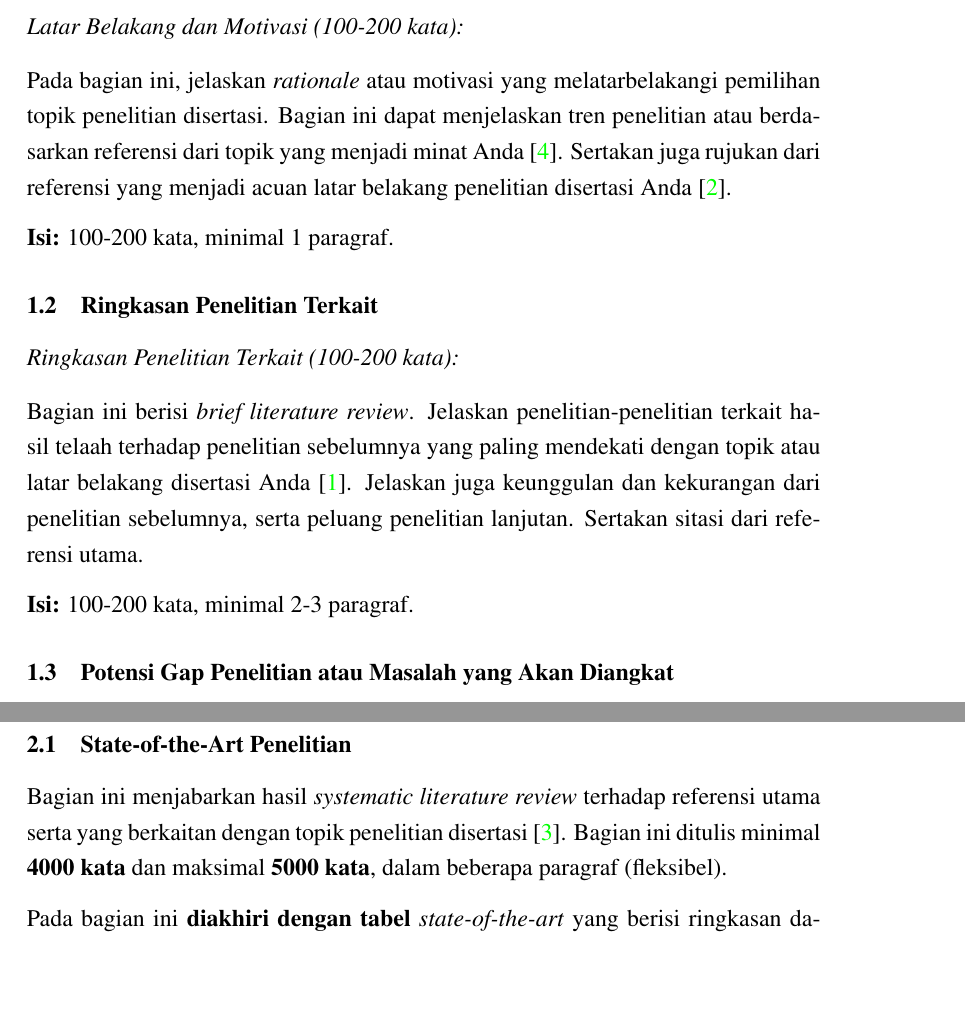
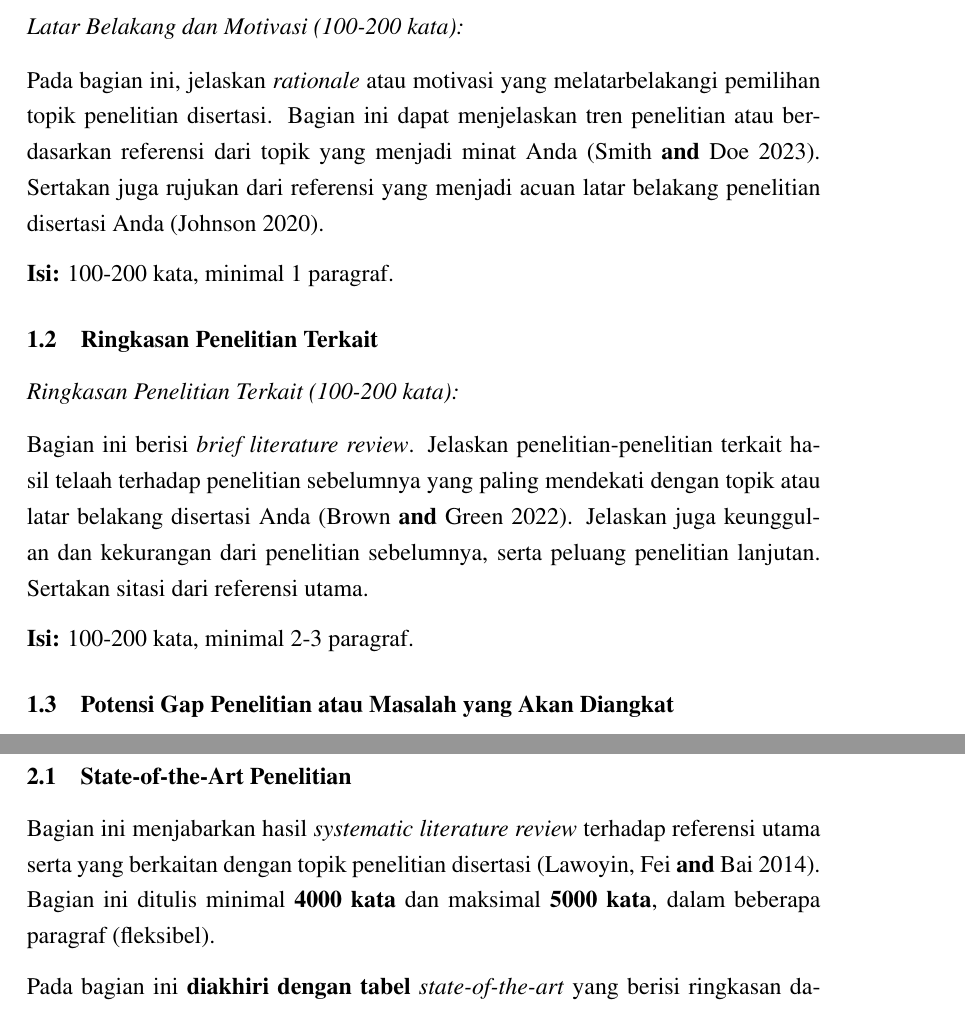
Before and after one commit to neuraldecoding/template, a LaTeX document (Template-Ujian-Kualifikasi-DJN.tex): two parts of pages 4 and 6 of 9, joined at a grey line, cut so that both start at the same text, the shorter picture padded with empty space. Compiled offline with pdfLaTeX.

Commit message:
feat: Update citation style to authoryear, set citecolor to black, and use parencite for inline citations.

```diff
--- a/Template-Ujian-Kualifikasi-DJN.tex
+++ b/Template-Ujian-Kualifikasi-DJN.tex
@@ -54,6 +54,7 @@
 \hypersetup{
     colorlinks=true,
     linkcolor=black,
+    citecolor=black,
     filecolor=magenta,
     urlcolor=cyan,
 }
@@ -159,8 +160,9 @@
 % Bibliography Style
 \usepackage[
     backend=bibtex,
-    style=numeric,
-    sorting=nyt
+    style=authoryear,
+    sorting=nyt,
+    dashed=false % Jangan gunakan dash (-) untuk penulis yang sama berulang
 ]{biblatex}
 
 \addbibresource{references.bib}
@@ -215,7 +217,7 @@ Paragraf ringkasan harus mencakup:
 \subsection{Latar Belakang dan Motivasi Penelitian}
 
 \begin{background}
-Pada bagian ini, jelaskan \textit{rationale} atau motivasi yang melatarbelakangi pemilihan topik penelitian disertasi. Bagian ini dapat menjelaskan tren penelitian atau berdasarkan referensi dari topik yang menjadi minat Anda \cite{example2023}. Sertakan juga rujukan dari referensi yang menjadi acuan latar belakang penelitian disertasi Anda \cite{textbook2020}.
+Pada bagian ini, jelaskan \textit{rationale} atau motivasi yang melatarbelakangi pemilihan topik penelitian disertasi. Bagian ini dapat menjelaskan tren penelitian atau berdasarkan referensi dari topik yang menjadi minat Anda \parencite{example2023}. Sertakan juga rujukan dari referensi yang menjadi acuan latar belakang penelitian disertasi Anda \parencite{textbook2020}.
 
 \textbf{Isi:} 100-200 kata, minimal 1 paragraf.
 \end{background}
@@ -223,7 +225,7 @@ Pada bagian ini, jelaskan \textit{rationale} atau motivasi yang melatarbelakangi
 \subsection{Ringkasan Penelitian Terkait}
 
 \begin{literaturereview}
-Bagian ini berisi \textit{brief literature review}. Jelaskan penelitian-penelitian terkait hasil telaah terhadap penelitian sebelumnya yang paling mendekati dengan topik atau latar belakang disertasi Anda \cite{conference2022}. Jelaskan juga keunggulan dan kekurangan dari penelitian sebelumnya, serta peluang penelitian lanjutan. Sertakan sitasi dari referensi utama.
+Bagian ini berisi \textit{brief literature review}. Jelaskan penelitian-penelitian terkait hasil telaah terhadap penelitian sebelumnya yang paling mendekati dengan topik atau latar belakang disertasi Anda \parencite{conference2022}. Jelaskan juga keunggulan dan kekurangan dari penelitian sebelumnya, serta peluang penelitian lanjutan. Sertakan sitasi dari referensi utama.
 
 \textbf{Isi:} 100-200 kata, minimal 2-3 paragraf.
 \end{literaturereview}
@@ -253,7 +255,7 @@ Pada bagian ini, tuliskan bagaimana Anda membuktikan bahwa penelitian yang diaju
 
 \subsection{State-of-the-Art Penelitian}
 
-Bagian ini menjabarkan hasil \textit{systematic literature review} terhadap referensi utama serta yang berkaitan dengan topik penelitian disertasi \cite{lawoyin2014}. Bagian ini ditulis minimal \textbf{4000 kata} dan maksimal \textbf{5000 kata}, dalam beberapa paragraf (fleksibel).
+Bagian ini menjabarkan hasil \textit{systematic literature review} terhadap referensi utama serta yang berkaitan dengan topik penelitian disertasi \parencite{lawoyin2014}. Bagian ini ditulis minimal \textbf{4000 kata} dan maksimal \textbf{5000 kata}, dalam beberapa paragraf (fleksibel).
 
 Pada bagian ini \textbf{diakhiri dengan tabel} \textit{state-of-the-art} yang berisi ringkasan dari hasil \textit{systematic literature review}. Sumber pustaka atau referensi primer yang relevan dengan mengutamakan hasil penelitian ilmiah atau teknologi yang terkini. Disarankan penggunaan sumber pustaka 5 tahun terakhir (untuk prosiding konferensi) dan 10 tahun terakhir (bergantung pada relevansi teori atau metode) untuk jurnal atau buku teks.
 
```
Also changed, not shown: Template-Ujian-Kualifikasi-DJN.pdf.
